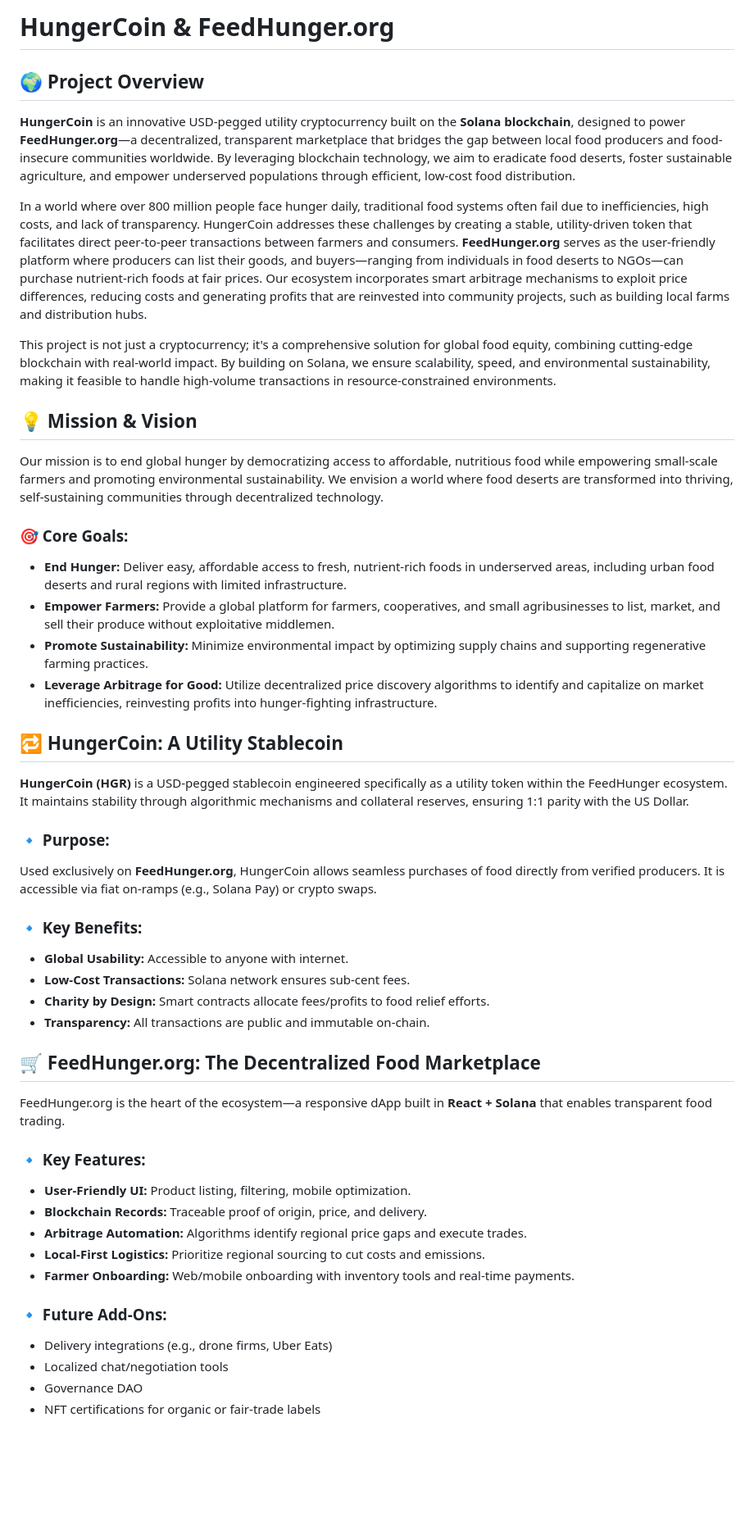
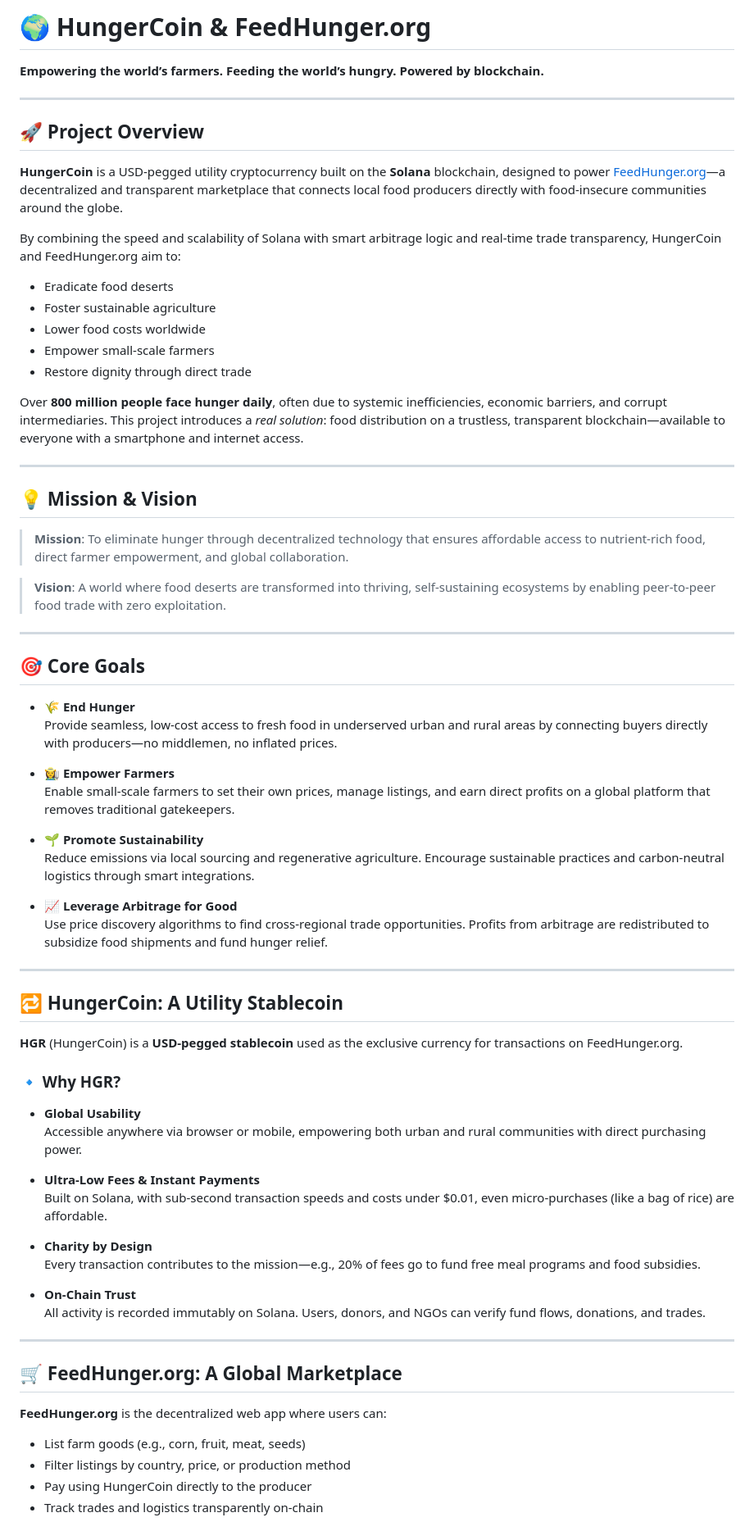
Before and after one commit to kennethw42/hungercoin, a Markdown page: README.md, the part around the change printed below. Shown: that part at 82% size. GitHub-like rendering; blank space fills up the shorter version.

```diff
--- a/README.md
+++ b/README.md
@@ -1,45 +1,75 @@
-# HungerCoin & FeedHunger.org
+# 🌍 HungerCoin & FeedHunger.org
 
-## 🌍 Project Overview
-**HungerCoin** is an innovative USD-pegged utility cryptocurrency built on the **Solana blockchain**, designed to power **FeedHunger.org**—a decentralized, transparent marketplace that bridges the gap between local food producers and food-insecure communities worldwide. By leveraging blockchain technology, we aim to eradicate food deserts, foster sustainable agriculture, and empower underserved populations through efficient, low-cost food distribution.
+**Empowering the world’s farmers. Feeding the world’s hungry. Powered by blockchain.**
 
-In a world where over 800 million people face hunger daily, traditional food systems often fail due to inefficiencies, high costs, and lack of transparency. HungerCoin addresses these challenges by creating a stable, utility-driven token that facilitates direct peer-to-peer transactions between farmers and consumers. **FeedHunger.org** serves as the user-friendly platform where producers can list their goods, and buyers—ranging from individuals in food deserts to NGOs—can purchase nutrient-rich foods at fair prices. Our ecosystem incorporates smart arbitrage mechanisms to exploit price differences, reducing costs and generating profits that are reinvested into community projects, such as building local farms and distribution hubs.
+---
 
-This project is not just a cryptocurrency; it's a comprehensive solution for global food equity, combining cutting-edge blockchain with real-world impact. By building on Solana, we ensure scalability, speed, and environmental sustainability, making it feasible to handle high-volume transactions in resource-constrained environments.
+## 🚀 Project Overview
+
+**HungerCoin** is a USD-pegged utility cryptocurrency built on the **Solana** blockchain, designed to power [FeedHunger.org](https://feedhunger.org)—a decentralized and transparent marketplace that connects local food producers directly with food-insecure communities around the globe.
+
+By combining the speed and scalability of Solana with smart arbitrage logic and real-time trade transparency, HungerCoin and FeedHunger.org aim to:
+
+- Eradicate food deserts
+- Foster sustainable agriculture
+- Lower food costs worldwide
+- Empower small-scale farmers
+- Restore dignity through direct trade
+
+Over **800 million people face hunger daily**, often due to systemic inefficiencies, economic barriers, and corrupt intermediaries. This project introduces a *real solution*: food distribution on a trustless, transparent blockchain—available to everyone with a smartphone and internet access.
+
+---
 
 ## 💡 Mission & Vision
-Our mission is to end global hunger by democratizing access to affordable, nutritious food while empowering small-scale farmers and promoting environmental sustainability. We envision a world where food deserts are transformed into thriving, self-sustaining communities through decentralized technology.
 
-### 🎯 Core Goals:
-- **End Hunger:** Deliver easy, affordable access to fresh, nutrient-rich foods in underserved areas, including urban food deserts and rural regions with limited infrastructure.
-- **Empower Farmers:** Provide a global platform for farmers, cooperatives, and small agribusinesses to list, market, and sell their produce without exploitative middlemen.
-- **Promote Sustainability:** Minimize environmental impact by optimizing supply chains and supporting regenerative farming practices.
-- **Leverage Arbitrage for Good:** Utilize decentralized price discovery algorithms to identify and capitalize on market inefficiencies, reinvesting profits into hunger-fighting infrastructure.
+> **Mission**: To eliminate hunger through decentralized technology that ensures affordable access to nutrient-rich food, direct farmer empowerment, and global collaboration.
+
+> **Vision**: A world where food deserts are transformed into thriving, self-sustaining ecosystems by enabling peer-to-peer food trade with zero exploitation.
+
+---
+
+## 🎯 Core Goals
+
+- **🌾 End Hunger**
+  Provide seamless, low-cost access to fresh food in underserved urban and rural areas by connecting buyers directly with producers—no middlemen, no inflated prices.
+
+- **👩‍🌾 Empower Farmers**
+  Enable small-scale farmers to set their own prices, manage listings, and earn direct profits on a global platform that removes traditional gatekeepers.
+
+- **🌱 Promote Sustainability**
+  Reduce emissions via local sourcing and regenerative agriculture. Encourage sustainable practices and carbon-neutral logistics through smart integrations.
+
+- **📈 Leverage Arbitrage for Good**
+  Use price discovery algorithms to find cross-regional trade opportunities. Profits from arbitrage are redistributed to subsidize food shipments and fund hunger relief.
+
+---
 
 ## 🔁 HungerCoin: A Utility Stablecoin
-**HungerCoin (HGR)** is a USD-pegged stablecoin engineered specifically as a utility token within the FeedHunger ecosystem. It maintains stability through algorithmic mechanisms and collateral reserves, ensuring 1:1 parity with the US Dollar.
 
-### 🔹 Purpose:
-Used exclusively on **FeedHunger.org**, HungerCoin allows seamless purchases of food directly from verified producers. It is accessible via fiat on-ramps (e.g., Solana Pay) or crypto swaps.
+**HGR** (HungerCoin) is a **USD-pegged stablecoin** used as the exclusive currency for transactions on FeedHunger.org.
 
-### 🔹 Key Benefits:
-- **Global Usability:** Accessible to anyone with internet.
-- **Low-Cost Transactions:** Solana network ensures sub-cent fees.
-- **Charity by Design:** Smart contracts allocate fees/profits to food relief efforts.
-- **Transparency:** All transactions are public and immutable on-chain.
+### 🔹 Why HGR?
 
-## 🛒 FeedHunger.org: The Decentralized Food Marketplace
-FeedHunger.org is the heart of the ecosystem—a responsive dApp built in **React + Solana** that enables transparent food trading.
+- **Global Usability**
+  Accessible anywhere via browser or mobile, empowering both urban and rural communities with direct purchasing power.
 
-### 🔹 Key Features:
-- **User-Friendly UI:** Product listing, filtering, mobile optimization.
-- **Blockchain Records:** Traceable proof of origin, price, and delivery.
-- **Arbitrage Automation:** Algorithms identify regional price gaps and execute trades.
-- **Local-First Logistics:** Prioritize regional sourcing to cut costs and emissions.
-- **Farmer Onboarding:** Web/mobile onboarding with inventory tools and real-time payments.
+- **Ultra-Low Fees & Instant Payments**
+  Built on Solana, with sub-second transaction speeds and costs under $0.01, even micro-purchases (like a bag of rice) are affordable.
 
-### 🔹 Future Add-Ons:
-- Delivery integrations (e.g., drone firms, Uber Eats)
-- Localized chat/negotiation tools
-- Governance DAO
-- NFT certifications for organic or fair-trade labels
+- **Charity by Design**
+  Every transaction contributes to the mission—e.g., 20% of fees go to fund free meal programs and food subsidies.
+
+- **On-Chain Trust**
+  All activity is recorded immutably on Solana. Users, donors, and NGOs can verify fund flows, donations, and trades.
+
+---
+
+## 🛒 FeedHunger.org: A Global Marketplace
+
+**FeedHunger.org** is the decentralized web app where users can:
+
+- List farm goods (e.g., corn, fruit, meat, seeds)
+- Filter listings by country, price, or production method
+- Pay using HungerCoin directly to the producer
+- Track trades and logistics transparently on-chain
+
```
Also changed, not shown: other parts of README.md (+78 -30 lines).
